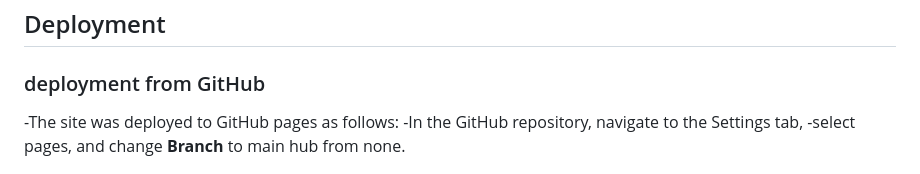
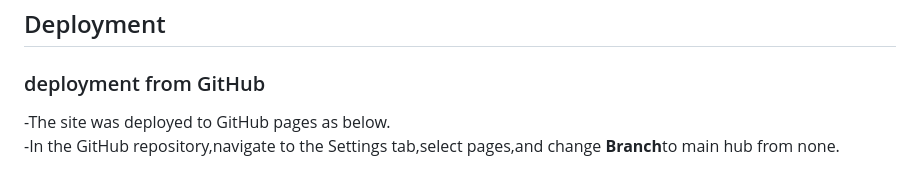
Before and after one commit to Bobrac3023/Project2-Quiz, a Markdown page: README.md, the part around the change printed below. Drawn GitHub-style.

Commit message:
final commit for Readme file

```diff
--- a/README.md
+++ b/README.md
@@ -201,9 +203,8 @@ The quiz should tickle one's curiosity, to understand the roles played by these
 
 ### deployment from GitHub
 
-  -The site was deployed to GitHub pages as follows:
-      -In the GitHub repository, navigate to the Settings tab,
-      -select pages, and change **Branch** to main hub from none.
+  -The site was deployed to GitHub pages as below.
+  -In the GitHub repository,navigate to the Settings tab,select pages,and change **Branch**to main hub from none.
 
   ![select_branch_github_deployment](readme.doc/select_branch_github_deployment.png)
 
```
Also changed, not shown: other parts of README.md (+2 -0 lines).
